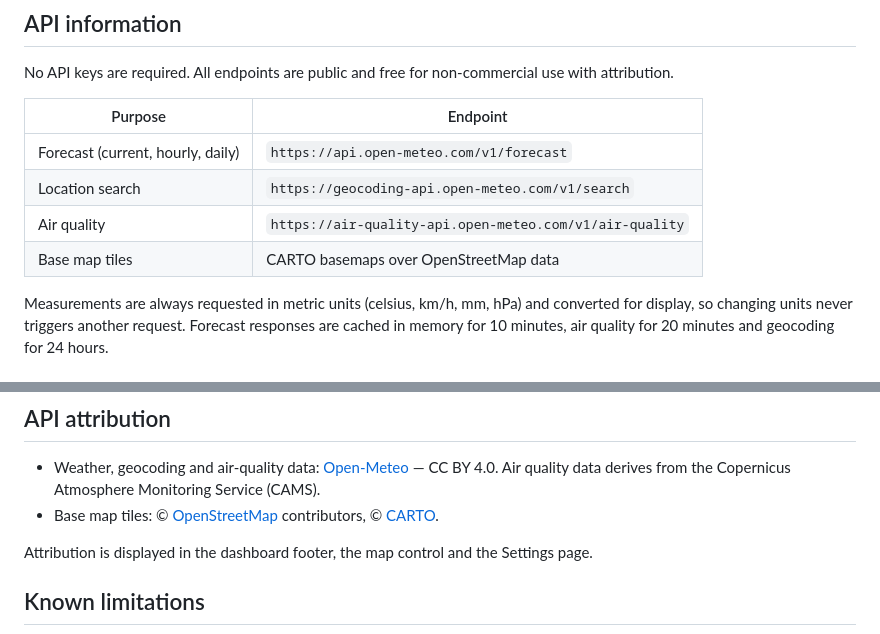
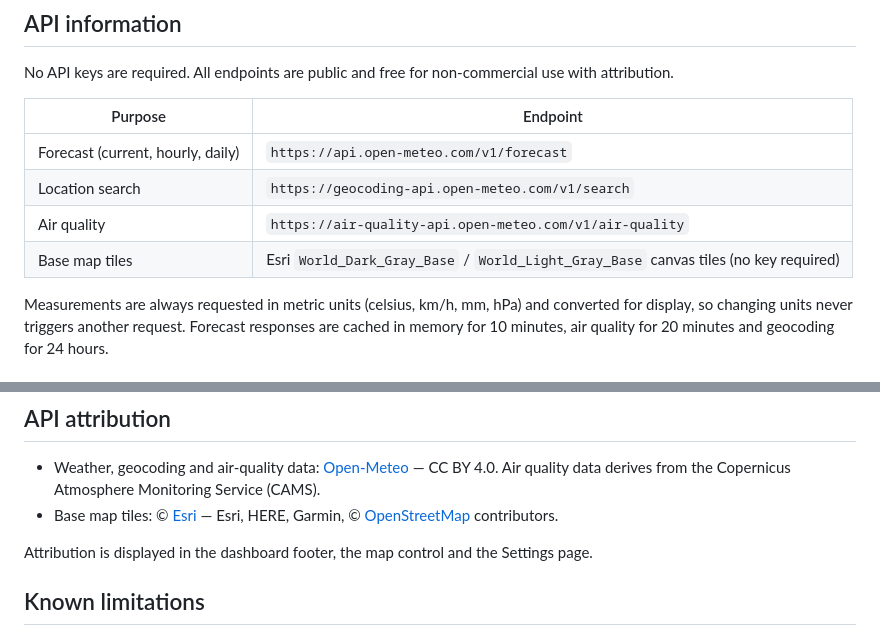
Before and after one commit to brainrotmilindexe/VayuMetricz, a Markdown page: README.md, 2 parts joined by grey strips. Drawn GitHub-style.

```diff
--- a/README.md
+++ b/README.md
@@ -62,7 +69,7 @@ No API keys are required. All endpoints are public and free for non-commercial u
 | Forecast (current, hourly, daily) | `https://api.open-meteo.com/v1/forecast` |
 | Location search | `https://geocoding-api.open-meteo.com/v1/search` |
 | Air quality | `https://air-quality-api.open-meteo.com/v1/air-quality` |
-| Base map tiles | CARTO basemaps over OpenStreetMap data |
+| Base map tiles | Esri `World_Dark_Gray_Base` / `World_Light_Gray_Base` canvas tiles (no key required) |
 
 Measurements are always requested in metric units (celsius, km/h, mm, hPa) and converted for display, so changing units never triggers another request. Forecast responses are cached in memory for 10 minutes, air quality for 20 minutes and geocoding for 24 hours.
 
@@ -131,7 +138,7 @@ The build is fully static, so any static host works.
 ## API attribution
 
 - Weather, geocoding and air-quality data: [Open-Meteo](https://open-meteo.com/) — CC BY 4.0. Air quality data derives from the Copernicus Atmosphere Monitoring Service (CAMS).
-- Base map tiles: © [OpenStreetMap](https://www.openstreetmap.org/copyright) contributors, © [CARTO](https://carto.com/attributions).
+- Base map tiles: © [Esri](https://www.esri.com/) — Esri, HERE, Garmin, © [OpenStreetMap](https://www.openstreetmap.org/copyright) contributors.
 
 Attribution is displayed in the dashboard footer, the map control and the Settings page.
 
```
Also changed, not shown: other parts of README.md (+15 -8 lines), docs/screenshots/dashboard.png (added), docs/screenshots/weather-map.png (added), 6 other files.
